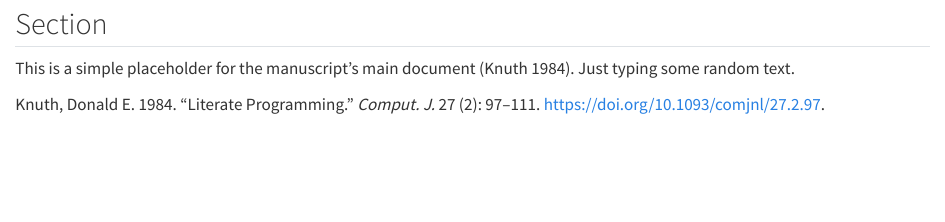
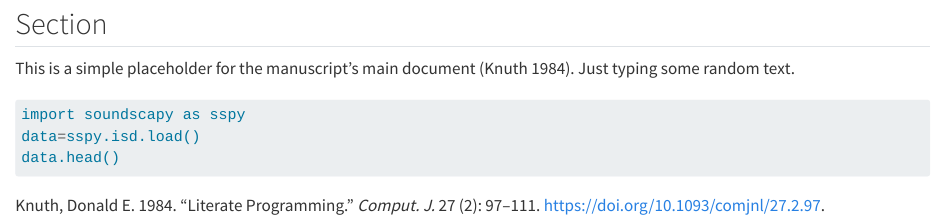
Before and after one commit to tinoberman/reproducible-trial, a Quarto document (paper.qmd): the page in a window 1100 px wide, from 80 px down. Rendered offline with R 4.5, knitr and Pandoc in place of Quarto, with nearby package versions.

Commit message:
some changes

````diff
--- a/paper.qmd
+++ b/paper.qmd
@@ -11,3 +11,9 @@ bibliography: references.bib
 ## Section
 This is a simple placeholder for the manuscript's main document [@knuth84].
 Just typing some random text.
+
+```python
+import soundscapy as sspy
+data=sspy.isd.load()
+data.head()
+```
````
Also changed, not shown: hello.py (added, +6 -0 lines), drafts/_tex/paper.pdf (added), drafts/_tex/paper.tex, drafts/paper.html, drafts/paper.pdf, 7 other files.
